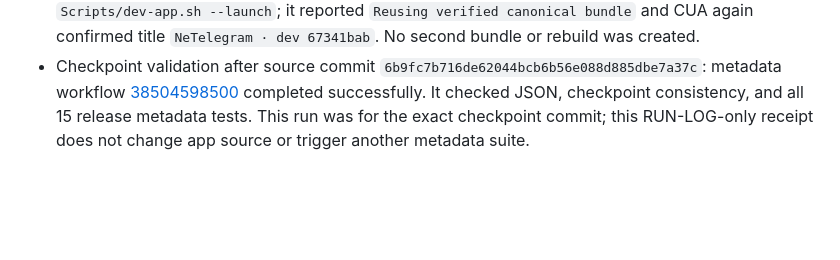
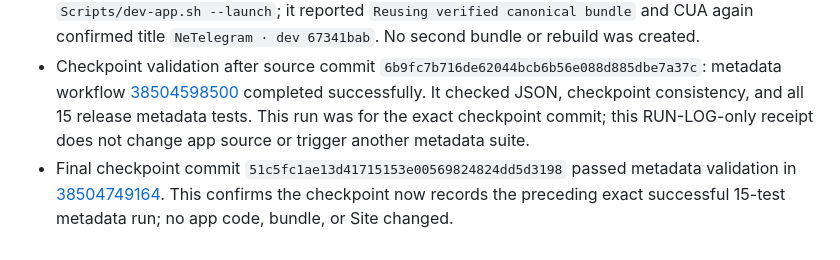
Before and after one commit to AffPapa/NeTelegram, a Markdown page: RUN-LOG.md, the part around the change. GitHub-like rendering; blank space fills up the shorter version.

Commit message:
Record final checkpoint CI result

```diff
--- a/RUN-LOG.md
+++ b/RUN-LOG.md
@@ -845,3 +845,4 @@
 - This is synthetic/accountless lifecycle evidence. Real Telegram login, 20 authorized runtime behavior, Developer ID/notarization, Gatekeeper and stable distribution remain unverified. No Site or app release was changed.
 - After recording the normal quit, reopened the same fingerprint-verified canonical bundle through `Scripts/dev-app.sh --launch`; it reported `Reusing verified canonical bundle` and CUA again confirmed title `NeTelegram · dev 67341bab`. No second bundle or rebuild was created.
 - Checkpoint validation after source commit `6b9fc7b716de62044bcb6b56e088d885dbe7a37c`: metadata workflow [38504598500](https://github.com/AffPapa/NeTelegram/actions/runs/38504598500) completed successfully. It checked JSON, checkpoint consistency, and all 15 release metadata tests. This run was for the exact checkpoint commit; this RUN-LOG-only receipt does not change app source or trigger another metadata suite.
+- Final checkpoint commit `51c5fc1ae13d41715153e00569824824dd5d3198` passed metadata validation in [38504749164](https://github.com/AffPapa/NeTelegram/actions/runs/38504749164). This confirms the checkpoint now records the preceding exact successful 15-test metadata run; no app code, bundle, or Site changed.
```
